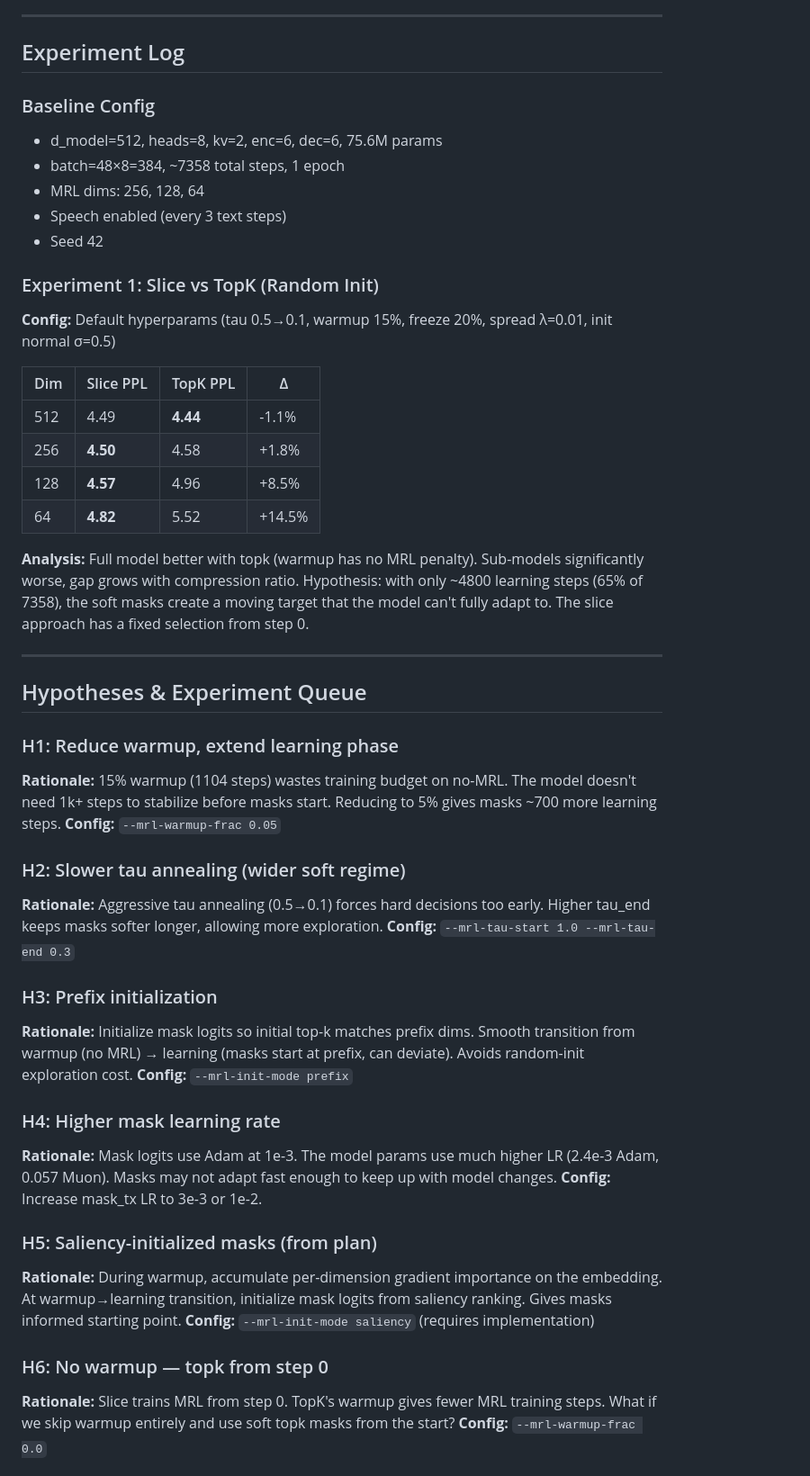
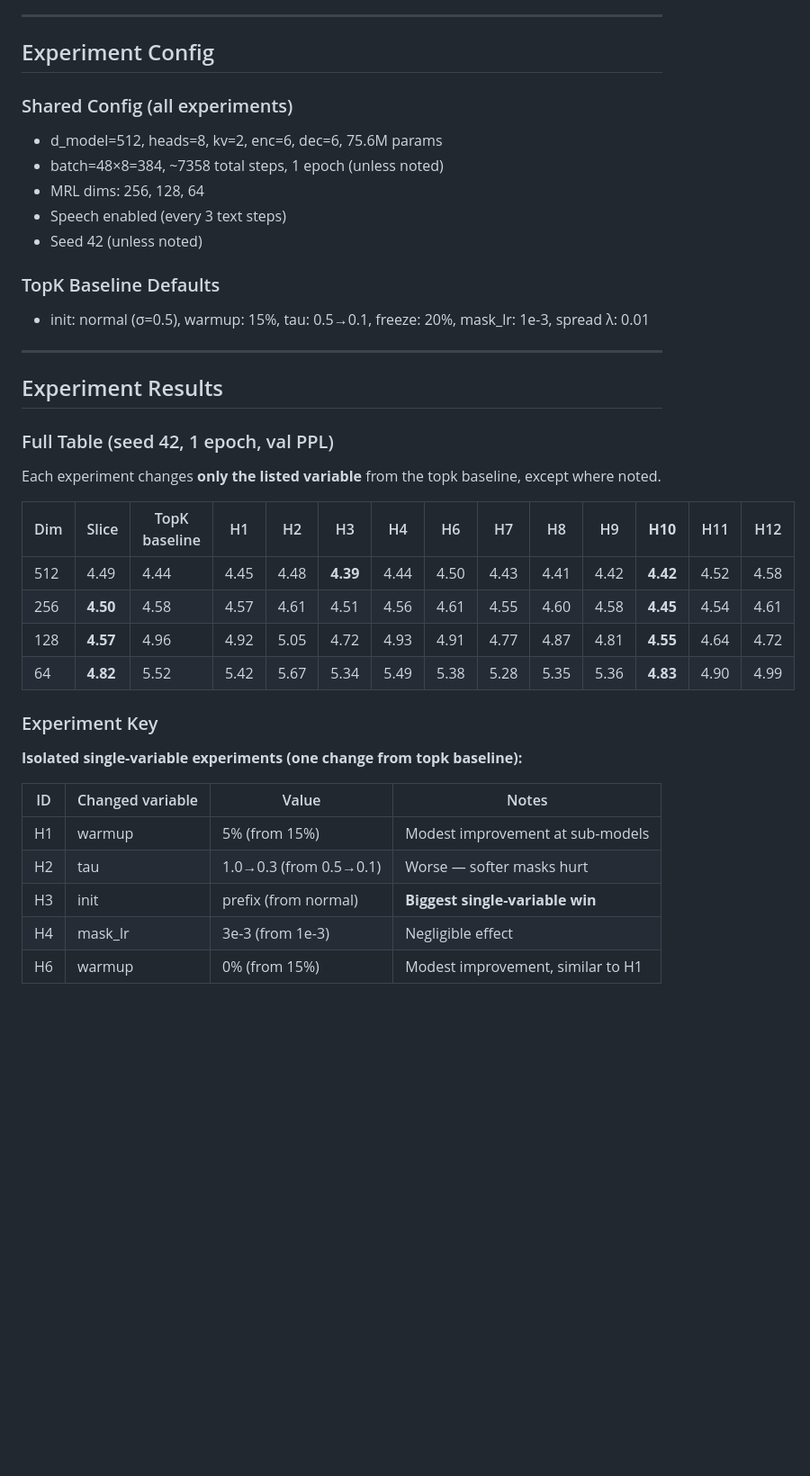
Before and after one commit to cactus-compute/needle, a Markdown page: matryoshka_plan.md, the part around one of its changes. Shown at 90% size. Drawn GitHub-style; blank space fills up the shorter version.

Commit message:
learned results

```diff
--- a/matryoshka_plan.md
+++ b/matryoshka_plan.md
@@ -32,53 +32,42 @@ Replace the current static MRL weight-slicing approach with **learned per-dimens
 
 ---
 
-## Experiment Log
+## Experiment Config
 
-### Baseline Config
+### Shared Config (all experiments)
 - d_model=512, heads=8, kv=2, enc=6, dec=6, 75.6M params
-- batch=48×8=384, ~7358 total steps, 1 epoch
+- batch=48×8=384, ~7358 total steps, 1 epoch (unless noted)
 - MRL dims: 256, 128, 64
 - Speech enabled (every 3 text steps)
-- Seed 42
+- Seed 42 (unless noted)
 
-### Experiment 1: Slice vs TopK (Random Init)
-
-**Config:** Default hyperparams (tau 0.5→0.1, warmup 15%, freeze 20%, spread λ=0.01, init normal σ=0.5)
-
-| Dim | Slice PPL | TopK PPL | Δ |
-|-----|-----------|----------|---|
-| 512 | 4.49 | **4.44** | -1.1% |
-| 256 | **4.50** | 4.58 | +1.8% |
-| 128 | **4.57** | 4.96 | +8.5% |
-| 64 | **4.82** | 5.52 | +14.5% |
-
-**Analysis:** Full model better with topk (warmup has no MRL penalty). Sub-models significantly worse, gap grows with compression ratio. Hypothesis: with only ~4800 learning steps (65% of 7358), the soft masks create a moving target that the model can't fully adapt to. The slice approach has a fixed selection from step 0.
+### TopK Baseline Defaults
+- init: normal (σ=0.5), warmup: 15%, tau: 0.5→0.1, freeze: 20%, mask_lr: 1e-3, spread λ: 0.01
 
 ---
 
-## Hypotheses & Experiment Queue
+## Experiment Results
 
-### H1: Reduce warmup, extend learning phase
-**Rationale:** 15% warmup (1104 steps) wastes training budget on no-MRL. The model doesn't need 1k+ steps to stabilize before masks start. Reducing to 5% gives masks ~700 more learning steps.
-**Config:** `--mrl-warmup-frac 0.05`
+### Full Table (seed 42, 1 epoch, val PPL)
 
-### H2: Slower tau annealing (wider soft regime)
-**Rationale:** Aggressive tau annealing (0.5→0.1) forces hard decisions too early. Higher tau_end keeps masks softer longer, allowing more exploration.
-**Config:** `--mrl-tau-start 1.0 --mrl-tau-end 0.3`
+Each experiment changes **only the listed variable** from the topk baseline, except where noted.
 
-### H3: Prefix initialization
-**Rationale:** Initialize mask logits so initial top-k matches prefix dims. Smooth transition from warmup (no MRL) → learning (masks start at prefix, can deviate). Avoids random-init exploration cost.
-**Config:** `--mrl-init-mode prefix`
+| Dim | Slice | TopK baseline | H1 | H2 | H3 | H4 | H6 | H7 | H8 | H9 | **H10** | H11 | H12 |
+|-----|-------|---------------|------|------|------|------|------|------|------|------|---------|------|------|
+| 512 | 4.49 | 4.44 | 4.45 | 4.48 | **4.39** | 4.44 | 4.50 | 4.43 | 4.41 | 4.42 | **4.42** | 4.52 | 4.58 |
+| 256 | **4.50** | 4.58 | 4.57 | 4.61 | 4.51 | 4.56 | 4.61 | 4.55 | 4.60 | 4.58 | **4.45** | 4.54 | 4.61 |
+| 128 | **4.57** | 4.96 | 4.92 | 5.05 | 4.72 | 4.93 | 4.91 | 4.77 | 4.87 | 4.81 | **4.55** | 4.64 | 4.72 |
+| 64 | **4.82** | 5.52 | 5.42 | 5.67 | 5.34 | 5.49 | 5.38 | 5.28 | 5.35 | 5.36 | **4.83** | 4.90 | 4.99 |
 
-### H4: Higher mask learning rate
-**Rationale:** Mask logits use Adam at 1e-3. The model params use much higher LR (2.4e-3 Adam, 0.057 Muon). Masks may not adapt fast enough to keep up with model changes.
-**Config:** Increase mask_tx LR to 3e-3 or 1e-2.
+### Experiment Key
 
-### H5: Saliency-initialized masks (from plan)
-**Rationale:** During warmup, accumulate per-dimension gradient importance on the embedding. At warmup→learning transition, initialize mask logits from saliency ranking. Gives masks informed starting point.
-**Config:** `--mrl-init-mode saliency` (requires implementation)
+**Isolated single-variable experiments (one change from topk baseline):**
 
-### H6: No warmup — topk from step 0
-**Rationale:** Slice trains MRL from step 0. TopK's warmup gives fewer MRL training steps. What if we skip warmup entirely and use soft topk masks from the start?
-**Config:** `--mrl-warmup-frac 0.0`
+| ID | Changed variable | Value | Notes |
+|----|-----------------|-------|-------|
+| H1 | warmup | 5% (from 15%) | Modest improvement at sub-models |
+| H2 | tau | 1.0→0.3 (from 0.5→0.1) | Worse — softer masks hurt |
+| H3 | init | prefix (from normal) | **Biggest single-variable win** |
+| H4 | mask_lr | 3e-3 (from 1e-3) | Negligible effect |
+| H6 | warmup | 0% (from 15%) | Modest improvement, similar to H1 |
 
```
Also changed, not shown: other parts of matryoshka_plan.md (+45 -29 lines).
